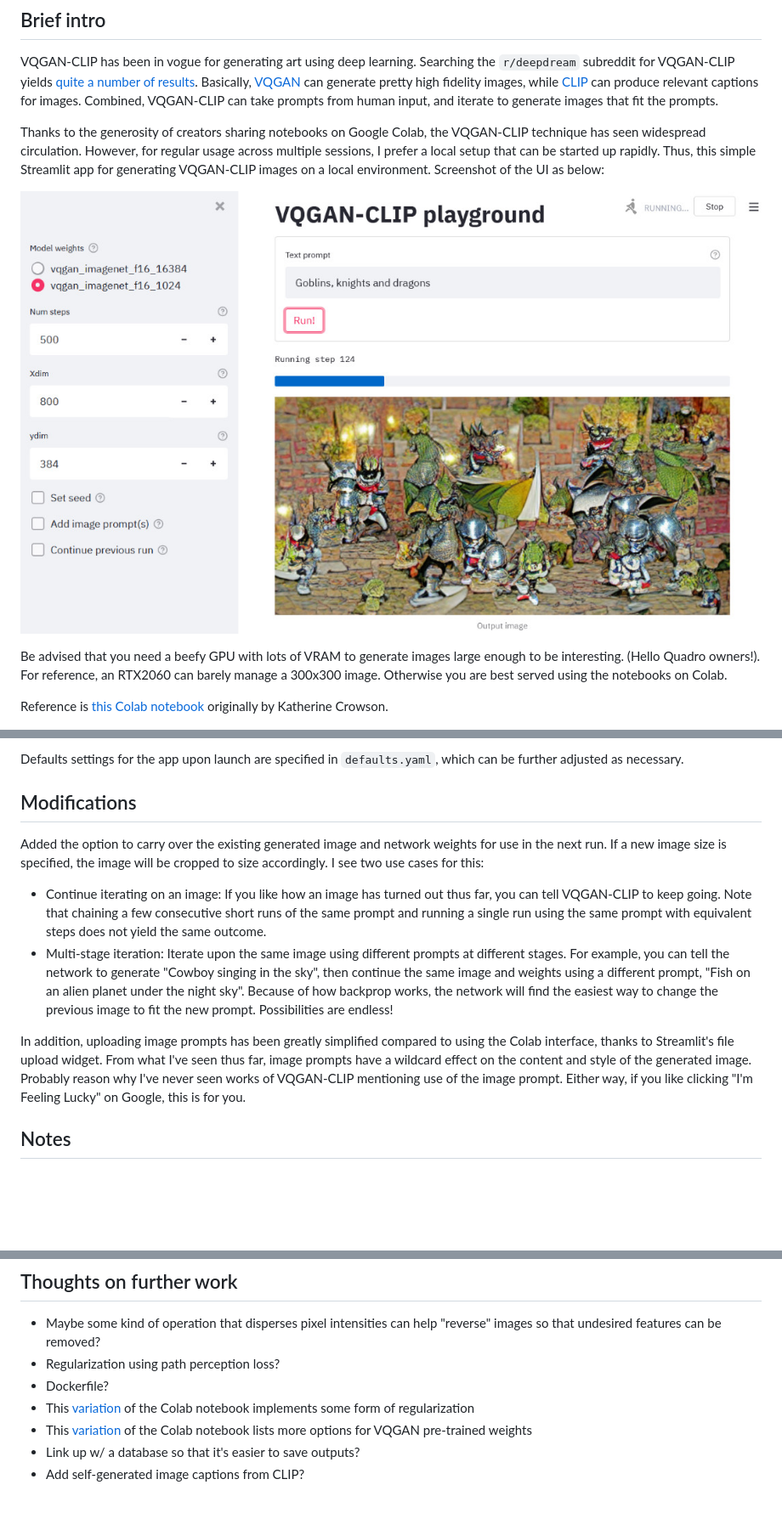
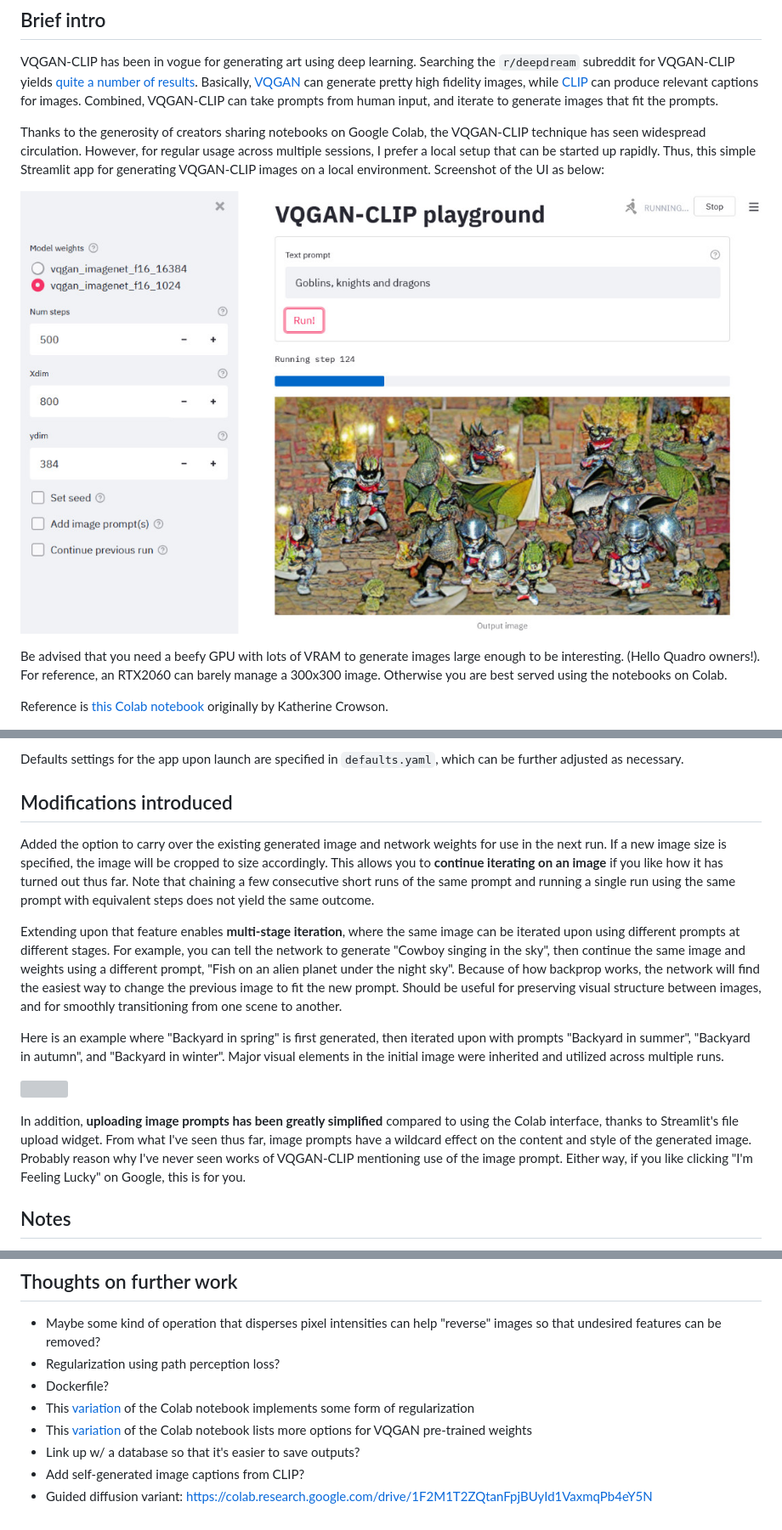
Before and after one commit to tnwei/vqgan-clip-app, a Markdown page: README.md, 3 parts joined by grey strips. Shown: that part at 85% size. GitHub-like rendering; blank space fills up the shorter version; grey boxes are pictures that could not be loaded.

Commit message:
docs: updated README w multi-stage example

```diff
--- a/README.md
+++ b/README.md
@@ -6,7 +6,7 @@ VQGAN-CLIP has been in vogue for generating art using deep learning. Searching t
 
 Thanks to the generosity of creators sharing notebooks on Google Colab, the VQGAN-CLIP technique has seen widespread circulation. However, for regular usage across multiple sessions, I prefer a local setup that can be started up rapidly. Thus, this simple Streamlit app for generating VQGAN-CLIP images on a local environment. Screenshot of the UI as below:
 
-![Screenshot of the UI](ui.jpeg)
+![Screenshot of the UI](docs/ui.jpeg)
 
 Be advised that you need a beefy GPU with lots of VRAM to generate images large enough to be interesting. (Hello Quadro owners!). For reference, an RTX2060 can barely manage a 300x300 image. Otherwise you are best served using the notebooks on Colab.
 
@@ -33,13 +33,17 @@ To use your own weights for VQGAN, save both the `yaml` config and the `ckpt` we
 
 Defaults settings for the app upon launch are specified in `defaults.yaml`, which can be further adjusted as necessary.
 
-## Modifications
+## Modifications introduced
 
-Added the option to carry over the existing generated image and network weights for use in the next run. If a new image size is specified, the image will be cropped to size accordingly. I see two use cases for this:
-+ Continue iterating on an image: If you like how an image has turned out thus far, you can tell VQGAN-CLIP to keep going. Note that chaining a few consecutive short runs of the same prompt and running a single run using the same prompt with equivalent steps does not yield the same outcome.
-+ Multi-stage iteration: Iterate upon the same image using different prompts at different stages. For example, you can tell the network to generate "Cowboy singing in the sky", then continue the same image and weights using a different prompt, "Fish on an alien planet under the night sky". Because of how backprop works, the network will find the easiest way to change the previous image to fit the new prompt. Possibilities are endless!
+Added the option to carry over the existing generated image and network weights for use in the next run. If a new image size is specified, the image will be cropped to size accordingly. This allows you to **continue iterating on an image** if you like how it has turned out thus far. Note that chaining a few consecutive short runs of the same prompt and running a single run using the same prompt with equivalent steps does not yield the same outcome.
 
-In addition, uploading image prompts has been greatly simplified compared to using the Colab interface, thanks to Streamlit's file upload widget. From what I've seen thus far, image prompts have a wildcard effect on the content and style of the generated image. Probably reason why I've never seen works of VQGAN-CLIP mentioning use of the image prompt. Either way, if you like clicking "I'm Feeling Lucky" on Google, this is for you.
+Extending upon that feature enables **multi-stage iteration**, where the same image can be iterated upon using different prompts at different stages. For example, you can tell the network to generate "Cowboy singing in the sky", then continue the same image and weights using a different prompt, "Fish on an alien planet under the night sky". Because of how backprop works, the network will find the easiest way to change the previous image to fit the new prompt. Should be useful for preserving visual structure between images, and for smoothly transitioning from one scene to another.
+
+Here is an example where "Backyard in spring" is first generated, then iterated upon with prompts "Backyard in summer", "Backyard in autumn", and "Backyard in winter". Major visual elements in the initial image were inherited and utilized across multiple runs.
+
+![](docs/four-seasons-20210808.png)
+
+In addition, **uploading image prompts has been greatly simplified** compared to using the Colab interface, thanks to Streamlit's file upload widget. From what I've seen thus far, image prompts have a wildcard effect on the content and style of the generated image. Probably reason why I've never seen works of VQGAN-CLIP mentioning use of the image prompt. Either way, if you like clicking "I'm Feeling Lucky" on Google, this is for you.
 
 ## Notes
 
@@ -81,3 +85,4 @@ Some weights have multiple versions, e.g. ImageNet 1024 and Image 16384. The num
 + This [variation](https://colab.research.google.com/drive/1go6YwMFe5MX6XM9tv-cnQiSTU50N9EeT?usp=sharing#scrollTo=EXMSuW2EQWsd) of the Colab notebook lists more options for VQGAN pre-trained weights
 + Link up w/ a database so that it's easier to save outputs?
 + Add self-generated image captions from CLIP?
++ Guided diffusion variant: https://colab.research.google.com/drive/1F2M1T2ZQtanFpjBUyId1VaxmqPb4eY5N
```
Also changed, not shown: docs/ui.jpeg (renamed from ui.jpeg), 1 other file.
